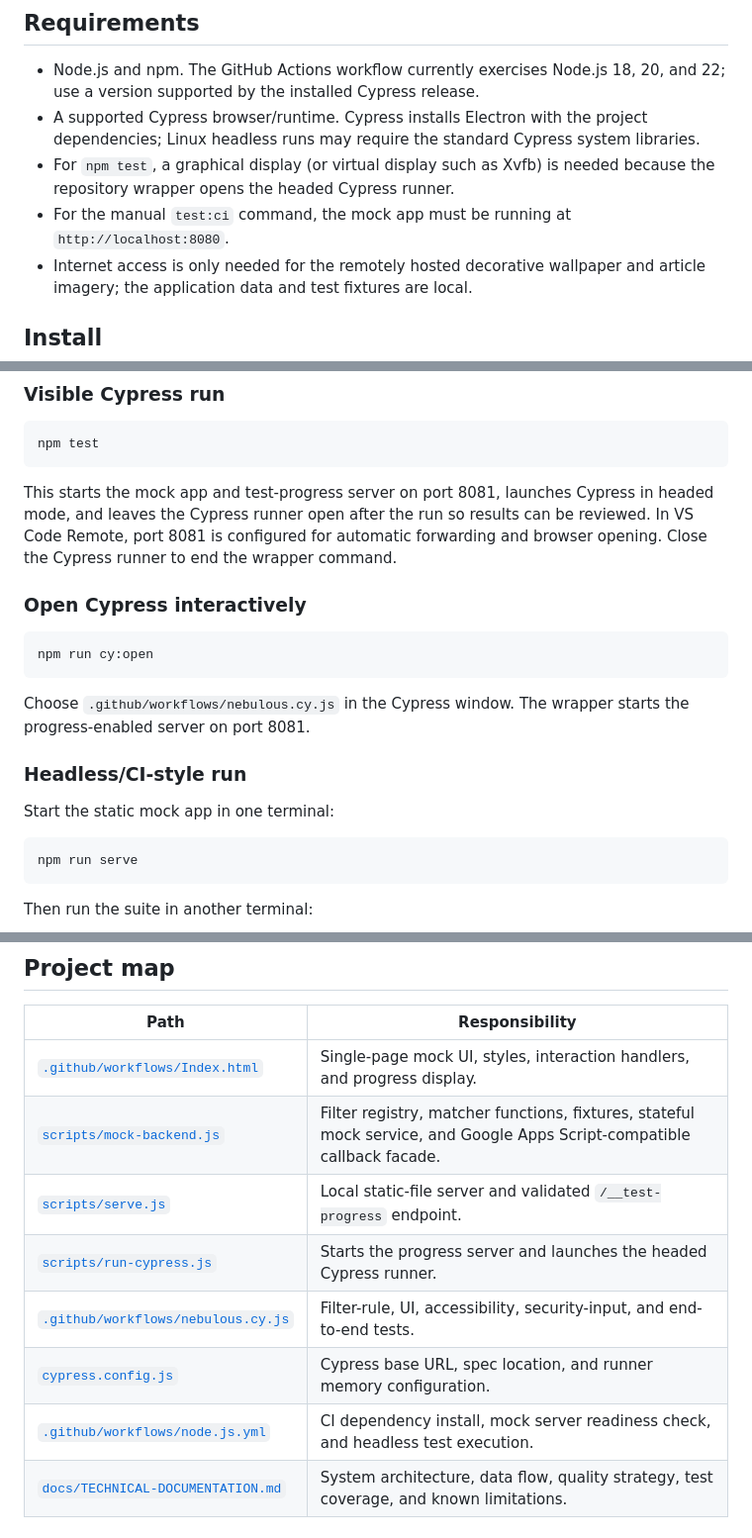
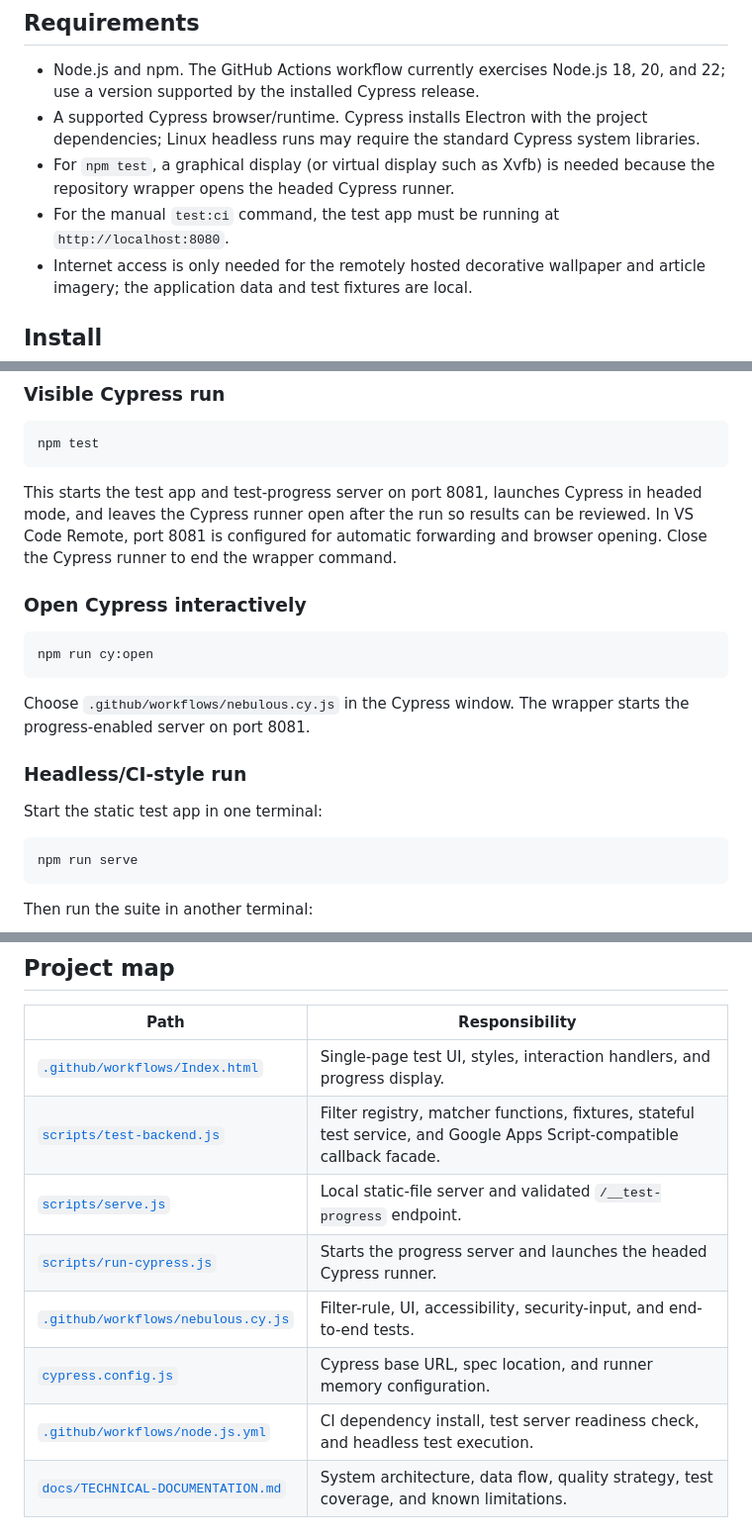
Before and after one commit to cayto-starfield/NebulousSearch_Cypress-io, a Markdown page: README.md, 3 parts joined by grey strips. Shown at 99% size. GitHub-like rendering.

````diff
--- a/README.md
+++ b/README.md
@@ -43,7 +43,7 @@ This is a demonstration and test harness, not a deployed mail security product.
 - Node.js and npm. The GitHub Actions workflow currently exercises Node.js 18, 20, and 22; use a version supported by the installed Cypress release.
 - A supported Cypress browser/runtime. Cypress installs Electron with the project dependencies; Linux headless runs may require the standard Cypress system libraries.
 - For `npm test`, a graphical display (or virtual display such as Xvfb) is needed because the repository wrapper opens the headed Cypress runner.
-- For the manual `test:ci` command, the mock app must be running at `http://localhost:8080`.
+- For the manual `test:ci` command, the test app must be running at `http://localhost:8080`.
 - Internet access is only needed for the remotely hosted decorative wallpaper and article imagery; the application data and test fixtures are local.
 
 ## Install
@@ -62,7 +62,7 @@ npm ci
 npm test
 ```
 
-This starts the mock app and test-progress server on port 8081, launches Cypress in headed mode, and leaves the Cypress runner open after the run so results can be reviewed. In VS Code Remote, port 8081 is configured for automatic forwarding and browser opening. Close the Cypress runner to end the wrapper command.
+This starts the test app and test-progress server on port 8081, launches Cypress in headed mode, and leaves the Cypress runner open after the run so results can be reviewed. In VS Code Remote, port 8081 is configured for automatic forwarding and browser opening. Close the Cypress runner to end the wrapper command.
 
 ### Open Cypress interactively
 
@@ -74,7 +74,7 @@ Choose `.github/workflows/nebulous.cy.js` in the Cypress window. The wrapper sta
 
 ### Headless/CI-style run
 
-Start the static mock app in one terminal:
+Start the static test app in one terminal:
 
 ```sh
 npm run serve
@@ -92,13 +92,13 @@ npm run test:ci
 
 | Path | Responsibility |
 | --- | --- |
-| [`.github/workflows/Index.html`](./.github/workflows/Index.html) | Single-page mock UI, styles, interaction handlers, and progress display. |
-| [`scripts/mock-backend.js`](./scripts/mock-backend.js) | Filter registry, matcher functions, fixtures, stateful mock service, and Google Apps Script-compatible callback facade. |
+| [`.github/workflows/Index.html`](./.github/workflows/Index.html) | Single-page test UI, styles, interaction handlers, and progress display. |
+| [`scripts/test-backend.js`](./scripts/test-backend.js) | Filter registry, matcher functions, fixtures, stateful test service, and Google Apps Script-compatible callback facade. |
 | [`scripts/serve.js`](./scripts/serve.js) | Local static-file server and validated `/__test-progress` endpoint. |
 | [`scripts/run-cypress.js`](./scripts/run-cypress.js) | Starts the progress server and launches the headed Cypress runner. |
 | [`.github/workflows/nebulous.cy.js`](./.github/workflows/nebulous.cy.js) | Filter-rule, UI, accessibility, security-input, and end-to-end tests. |
 | [`cypress.config.js`](./cypress.config.js) | Cypress base URL, spec location, and runner memory configuration. |
-| [`.github/workflows/node.js.yml`](./.github/workflows/node.js.yml) | CI dependency install, mock server readiness check, and headless test execution. |
+| [`.github/workflows/node.js.yml`](./.github/workflows/node.js.yml) | CI dependency install, test server readiness check, and headless test execution. |
 | [`docs/TECHNICAL-DOCUMENTATION.md`](./docs/TECHNICAL-DOCUMENTATION.md) | System architecture, data flow, quality strategy, test coverage, and known limitations. |
 
 ## Quality and accessibility notes
````
Also changed, not shown: other parts of README.md (+14 -14 lines).
